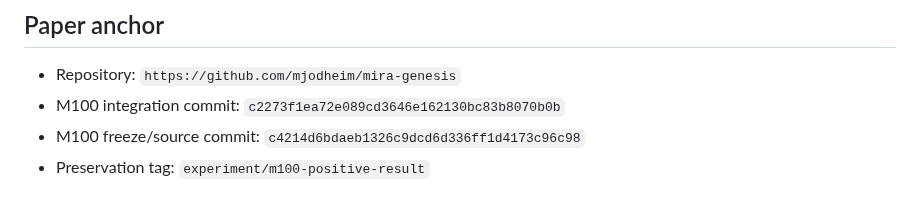
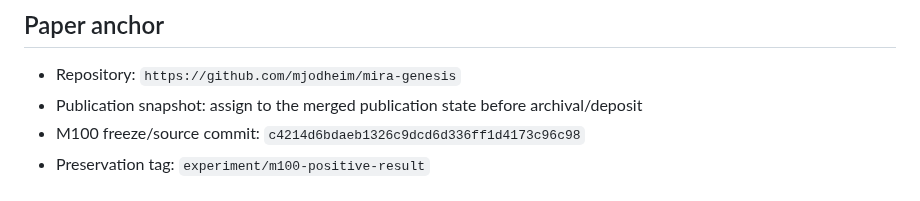
Before and after one commit to mjodheim/mira-genesis, a Markdown page: papers/m100-preprint/REPRODUCIBILITY.md, the part around the change. GitHub-like rendering.

Commit message:
docs(publication): anchor reproducibility to merged snapshot

```diff
--- a/papers/m100-preprint/REPRODUCIBILITY.md
+++ b/papers/m100-preprint/REPRODUCIBILITY.md
@@ -5,7 +5,7 @@ This preprint summarizes evidence already preserved in the public Mira Genesis r
 ## Paper anchor
 
 - Repository: `https://github.com/mjodheim/mira-genesis`
-- M100 integration commit: `c2273f1ea72e089cd3646e162130bc83b8070b0b`
+- Publication snapshot: assign to the merged publication state before archival/deposit
 - M100 freeze/source commit: `c4214d6bdaeb1326c9dcd6d336ff1d4173c96c98`
 - Preservation tag: `experiment/m100-positive-result`
 
```
